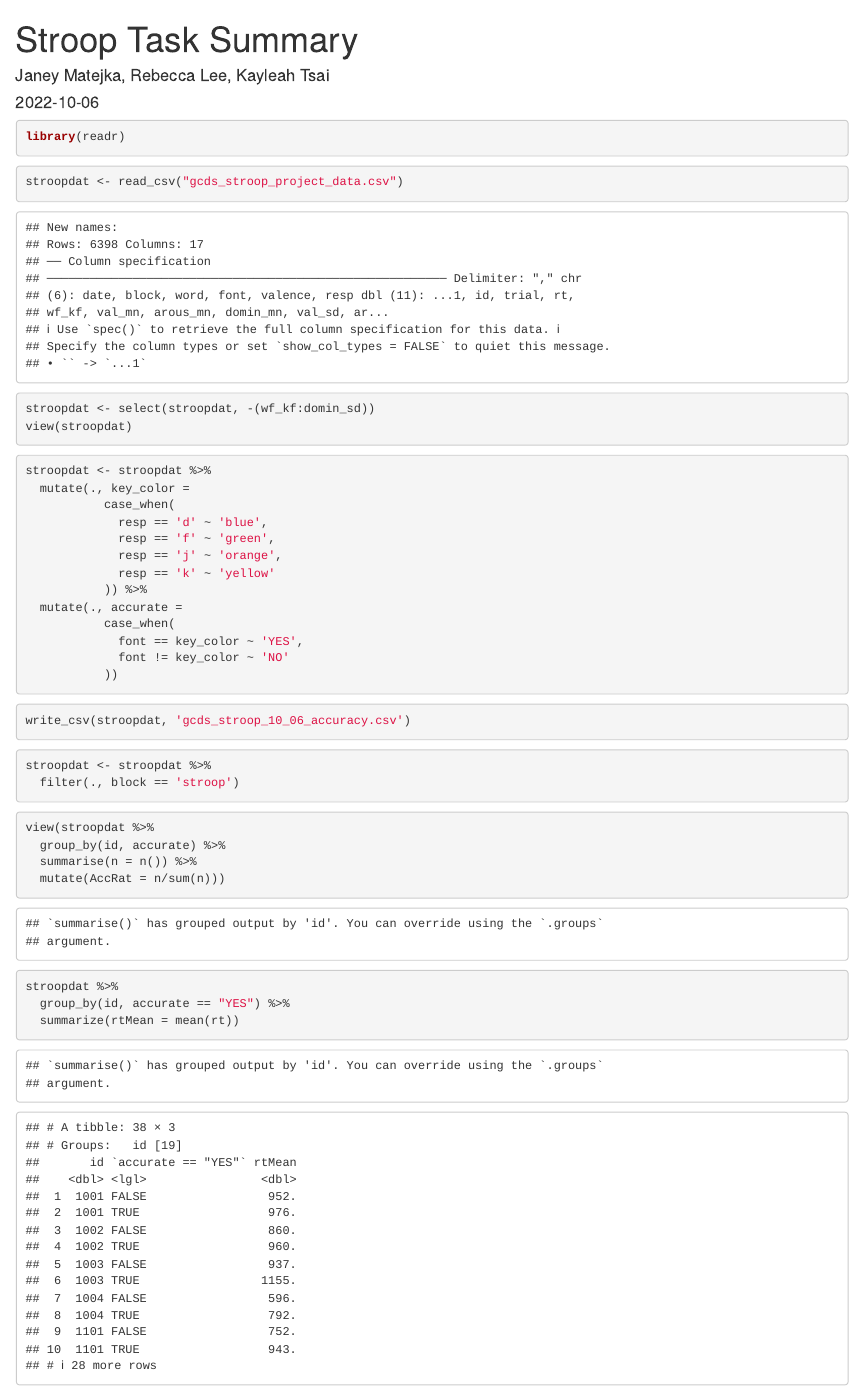
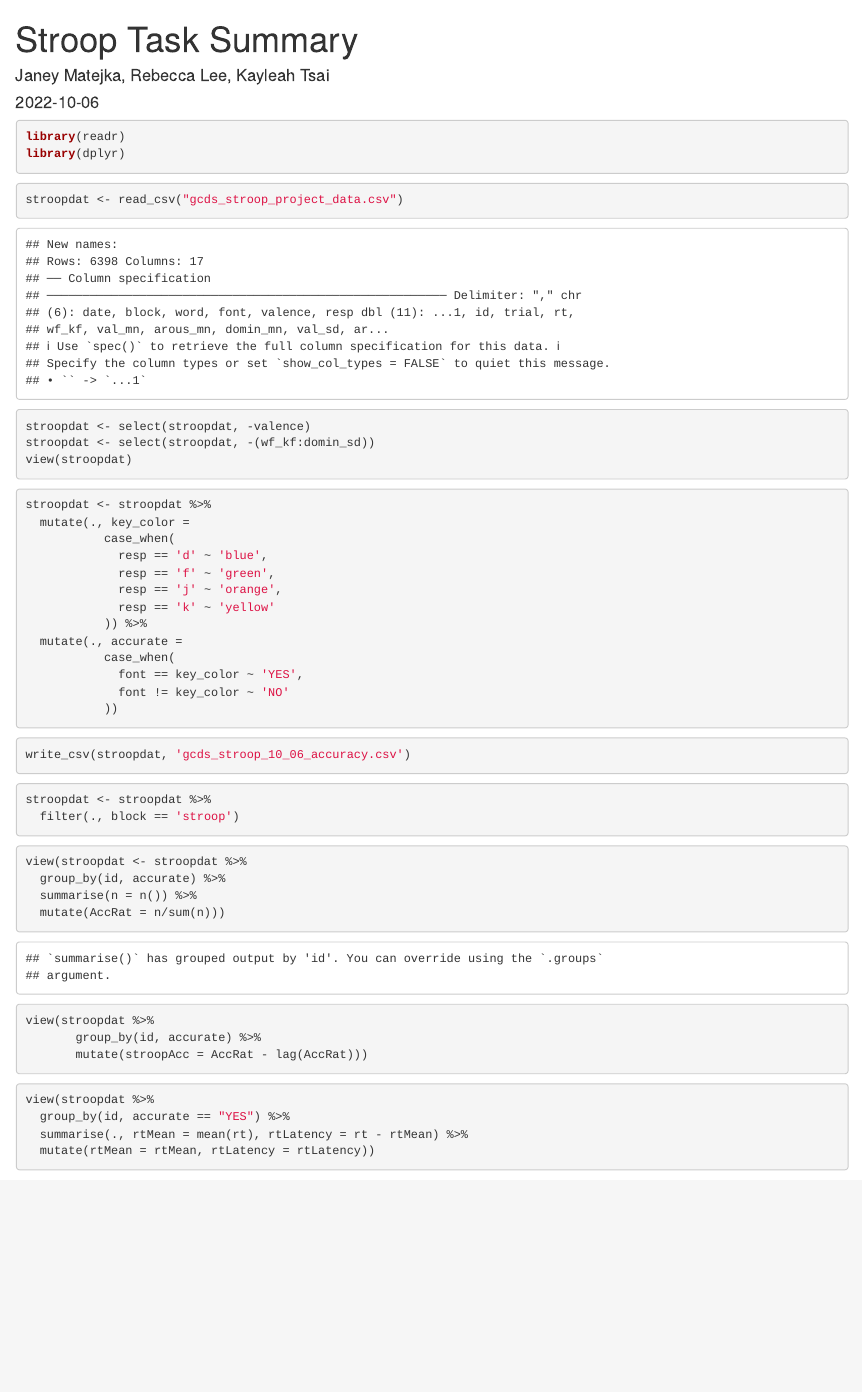
Before and after one commit to haelyak/Stroop-Group, an R Markdown document (Stroop Task Summary.Rmd): the page in a window 1100 px wide, from its top. Rendered offline with R 4.5, knitr and Pandoc, with nearby package versions; code that draws random numbers runs with fixed seeds of ours; some code elsewhere in the file could not run offline; common packages that the code uses without loading them are loaded.

Commit message:
Tried to calculate Stroop Interference

````diff
--- a/Stroop Task Summary.Rmd
+++ b/Stroop Task Summary.Rmd
@@ -25,10 +25,12 @@ source("https://pastebin.com/raw/97NNTTzu")   # run to include in function defin
 
 ```{r}
 library(readr)
+library(dplyr)
 ```
 
 ```{r}
 stroopdat <- read_csv("gcds_stroop_project_data.csv")
+stroopdat <- select(stroopdat, -valence)
 stroopdat <- select(stroopdat, -(wf_kf:domin_sd))
 view(stroopdat)
 ```
@@ -59,14 +61,21 @@ stroopdat <- stroopdat %>%
 ```
 
 ```{r}
-view(stroopdat %>%
+view(stroopdat <- stroopdat %>%
   group_by(id, accurate) %>%
   summarise(n = n()) %>%
   mutate(AccRat = n/sum(n)))
 ```
 
 ```{r}
-stroopdat %>%
+view(stroopdat %>%
+       group_by(id, accurate) %>%
+       mutate(stroopAcc = AccRat - lag(AccRat)))
+```
+
+```{r}
+view(stroopdat %>%
   group_by(id, accurate == "YES") %>%
-  summarize(rtMean = mean(rt))
+  summarise(., rtMean = mean(rt), rtLatency = rt - rtMean) %>%
+  mutate(rtMean = rtMean, rtLatency = rtLatency))
 ```
````
